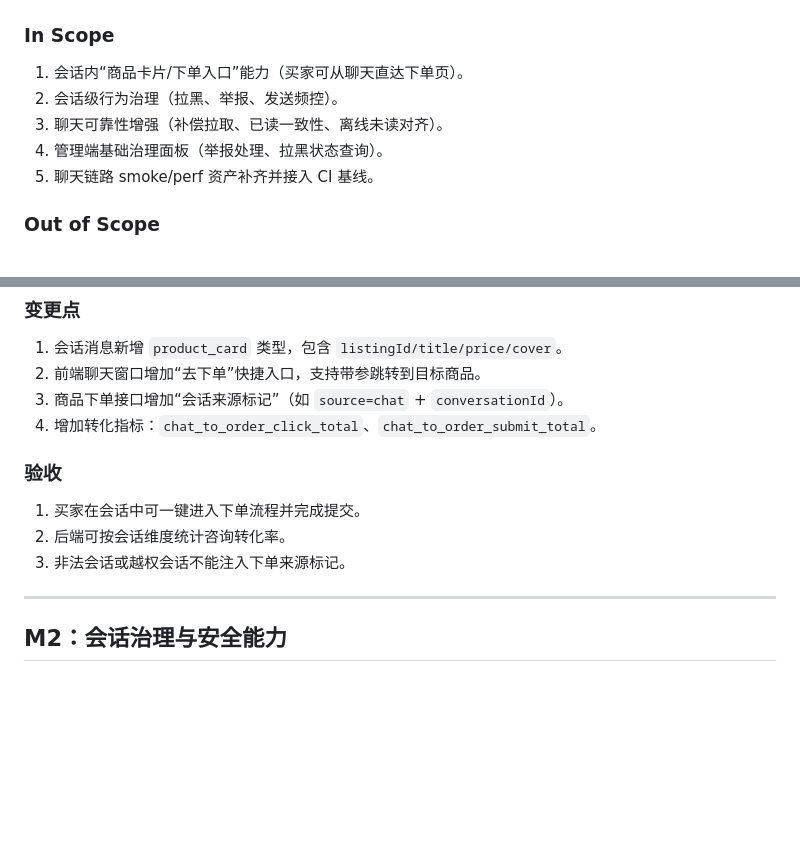
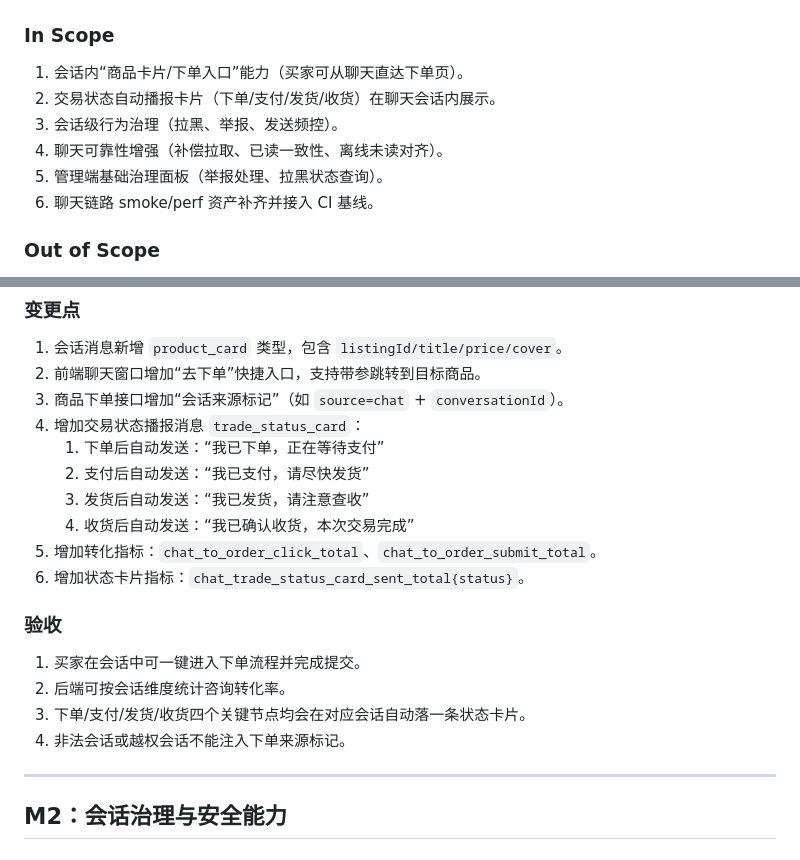
Before and after one commit to elebirds/shiori, a Markdown page: docs/roadmaps/v0.6-conversion-and-chat-governance-plan.md, 2 parts joined by grey strips. Rendered like a GitHub page; blank space fills up the shorter version.

Commit message:
docs(roadmap): add trade status cards to v0.6 conversion plan

```diff
--- a/docs/roadmaps/v0.6-conversion-and-chat-governance-plan.md
+++ b/docs/roadmaps/v0.6-conversion-and-chat-governance-plan.md
@@ -22,10 +22,11 @@ v0.6 目标是把 v0.5 已落地的“未下单咨询聊天”升级为“可转
 ### In Scope
 
 1. 会话内“商品卡片/下单入口”能力（买家可从聊天直达下单页）。
-2. 会话级行为治理（拉黑、举报、发送频控）。
-3. 聊天可靠性增强（补偿拉取、已读一致性、离线未读对齐）。
-4. 管理端基础治理面板（举报处理、拉黑状态查询）。
-5. 聊天链路 smoke/perf 资产补齐并接入 CI 基线。
+2. 交易状态自动播报卡片（下单/支付/发货/收货）在聊天会话内展示。
+3. 会话级行为治理（拉黑、举报、发送频控）。
+4. 聊天可靠性增强（补偿拉取、已读一致性、离线未读对齐）。
+5. 管理端基础治理面板（举报处理、拉黑状态查询）。
+6. 聊天链路 smoke/perf 资产补齐并接入 CI 基线。
 
 ### Out of Scope
 
@@ -44,13 +45,20 @@ v0.6 目标是把 v0.5 已落地的“未下单咨询聊天”升级为“可转
 1. 会话消息新增 `product_card` 类型，包含 `listingId/title/price/cover`。
 2. 前端聊天窗口增加“去下单”快捷入口，支持带参跳转到目标商品。
 3. 商品下单接口增加“会话来源标记”（如 `source=chat` + `conversationId`）。
-4. 增加转化指标：`chat_to_order_click_total`、`chat_to_order_submit_total`。
+4. 增加交易状态播报消息 `trade_status_card`：
+   1. 下单后自动发送：“我已下单，正在等待支付”
+   2. 支付后自动发送：“我已支付，请尽快发货”
+   3. 发货后自动发送：“我已发货，请注意查收”
+   4. 收货后自动发送：“我已确认收货，本次交易完成”
+5. 增加转化指标：`chat_to_order_click_total`、`chat_to_order_submit_total`。
+6. 增加状态卡片指标：`chat_trade_status_card_sent_total{status}`。
 
 ### 验收
 
 1. 买家在会话中可一键进入下单流程并完成提交。
 2. 后端可按会话维度统计咨询转化率。
-3. 非法会话或越权会话不能注入下单来源标记。
+3. 下单/支付/发货/收货四个关键节点均会在对应会话自动落一条状态卡片。
+4. 非法会话或越权会话不能注入下单来源标记。
 
 ---
 
```
